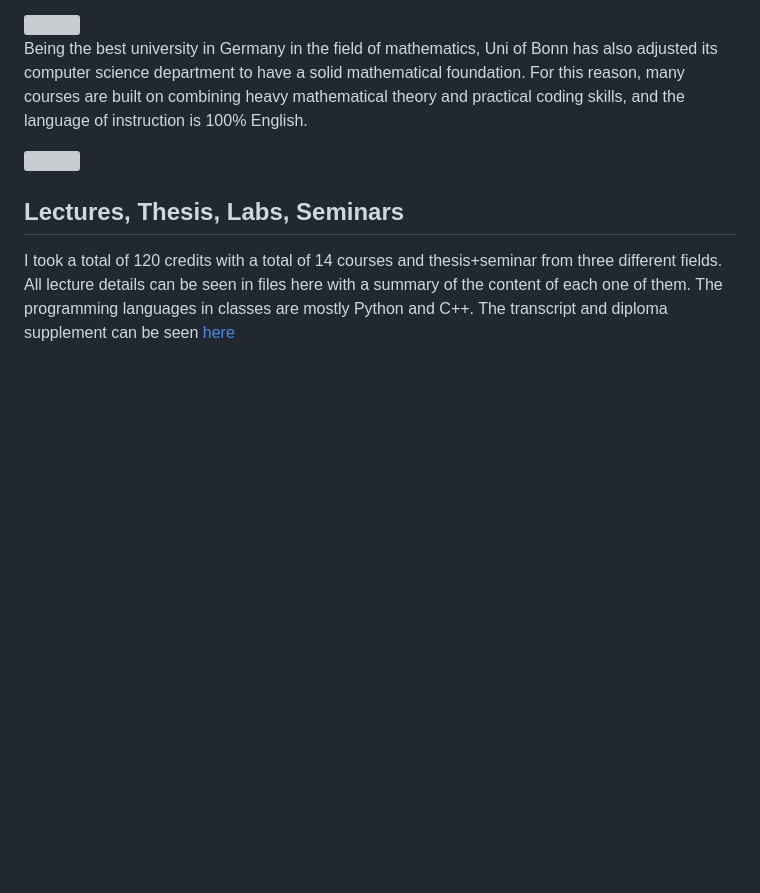
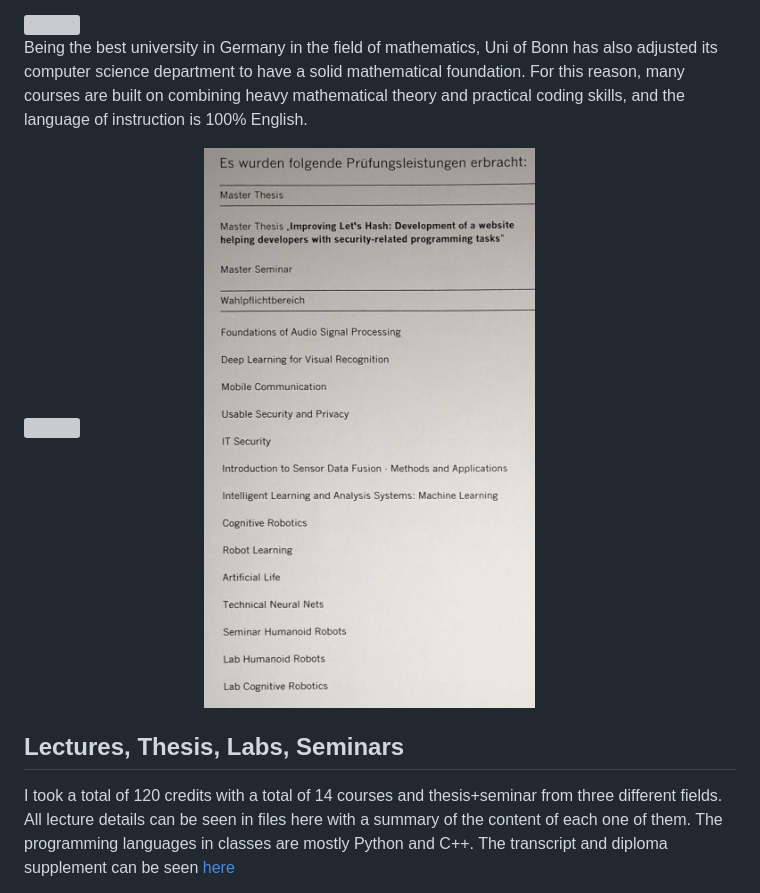
Before and after one commit to cuneyterem8/uni_bonn_background, a Markdown page: README.md, the part around the change. Drawn GitHub-style; blank space fills up the shorter version; grey boxes are pictures that could not be loaded.

```diff
--- a/README.md
+++ b/README.md
@@ -9,6 +9,8 @@ The [University of Bonn](https://en.wikipedia.org/wiki/University_of_Bonn) is on
 Being the best university in Germany in the field of mathematics, Uni of Bonn has also adjusted its computer science department to have a solid mathematical foundation. For this reason, many courses are built on combining heavy mathematical theory and practical coding skills, and the language of instruction is 100% English.
 
 <img src="https://github.com/cuneyterem8/uni_bonn_background/blob/main/diplomas/bonn_diploma.JPEG?raw=true" width="80%" height="70%">
+
+<img src="https://github.com/cuneyterem8/uni_bonn_background/blob/main/diplomas/bonn_transcript_2.JPEG?raw=true" width="80%" height="70%">
 
 ## Lectures, Thesis, Labs, Seminars
 
```
